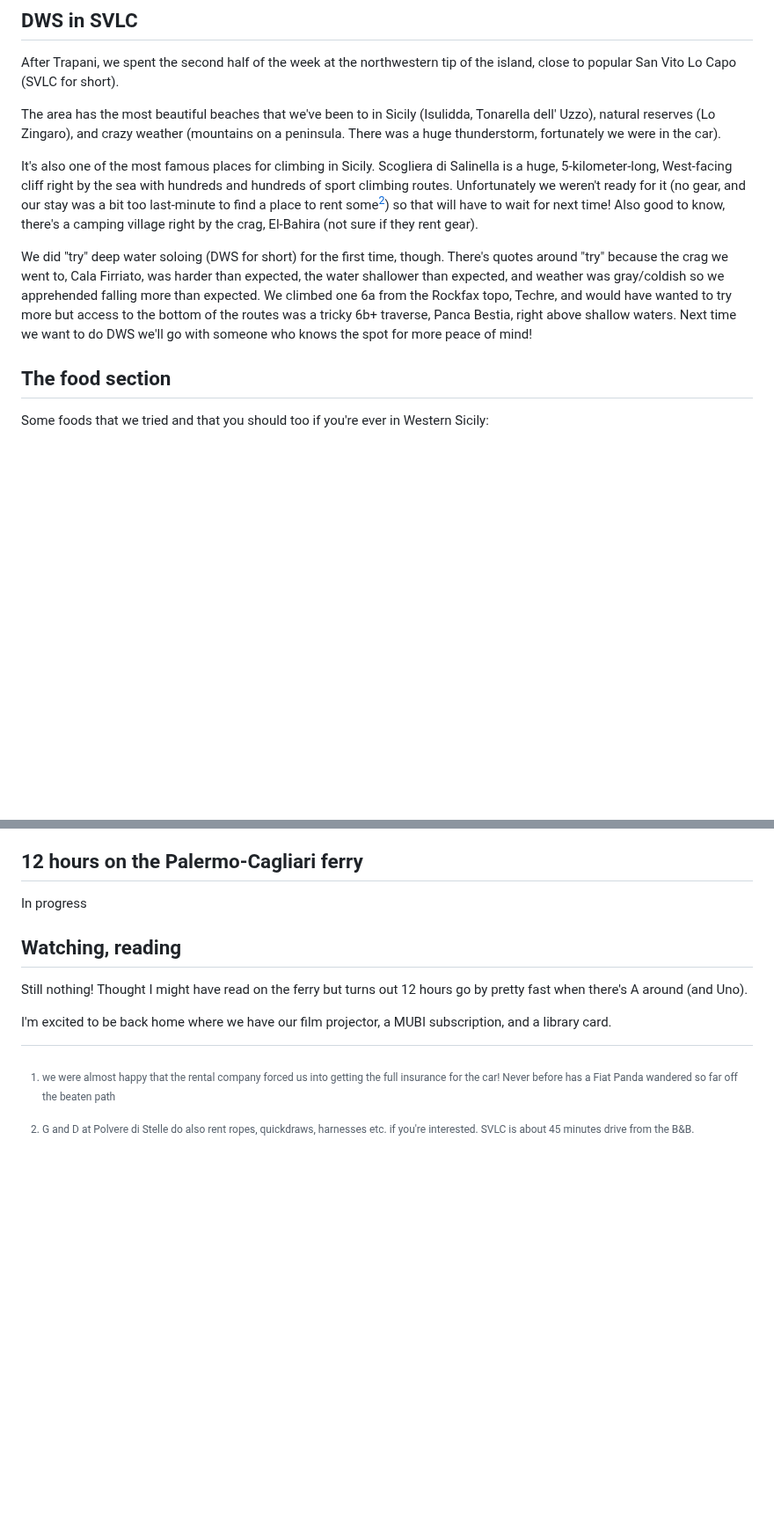
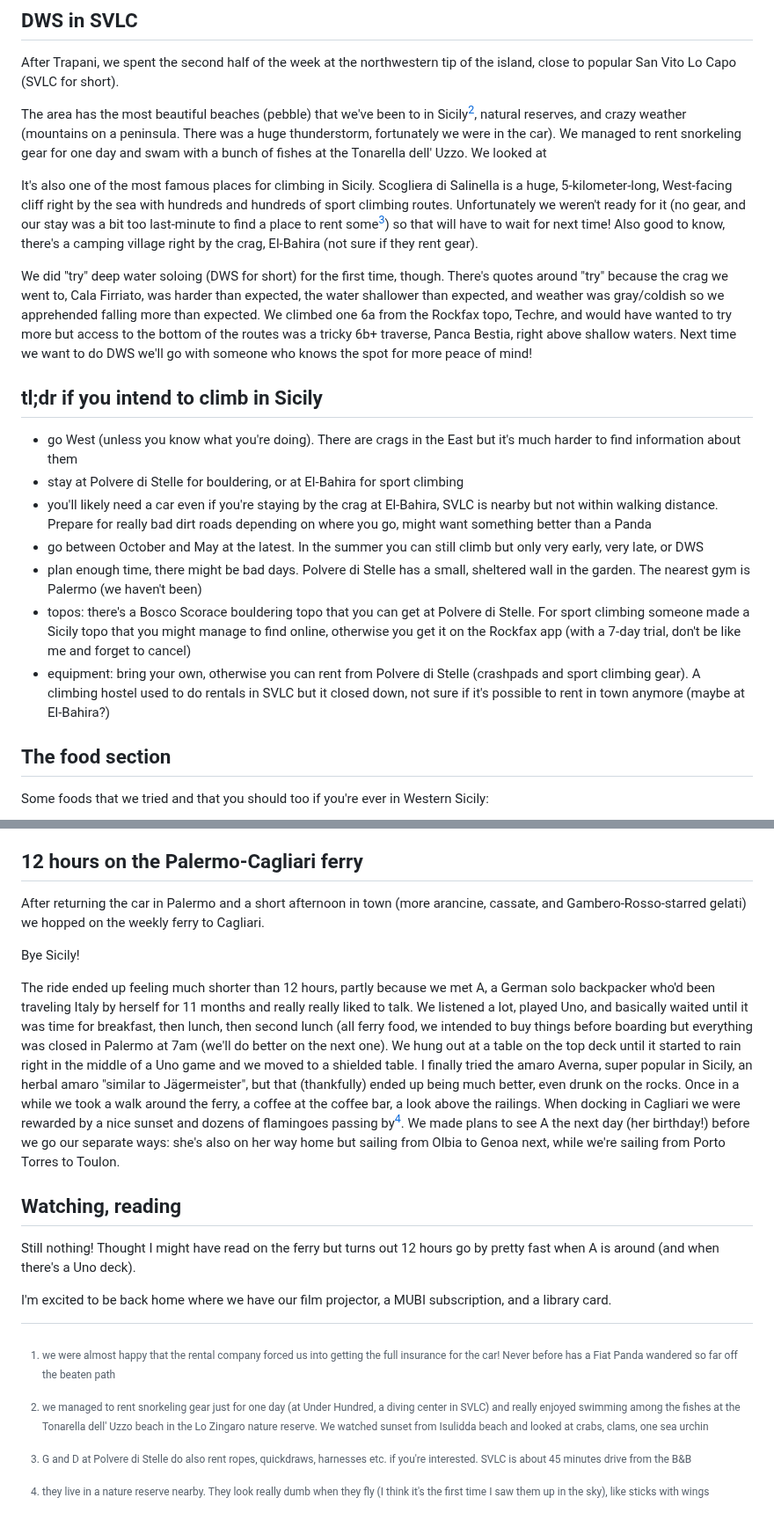
Before and after one commit to robinmetral/website, a Markdown page: pages/notes/weeknote-13-climbing-in-western-sicily.md, 2 parts joined by grey strips. Shown at 88% size. GitHub-like rendering; blank space fills up the shorter version.

Commit message:
Updated Note pages/notes/weeknote-13-climbing-in-western-sicily.md

```diff
--- a/pages/notes/weeknote-13-climbing-in-western-sicily.md
+++ b/pages/notes/weeknote-13-climbing-in-western-sicily.md
@@ -22,11 +22,21 @@ We bought the topo and spent two mornings climbing there, renting crashpads from
 
 After Trapani, we spent the second half of the week at the northwestern tip of the island, close to popular San Vito Lo Capo (SVLC for short).
 
-The area has the most beautiful beaches that we've been to in Sicily (Isulidda, Tonarella dell' Uzzo), natural reserves (Lo Zingaro), and crazy weather (mountains on a peninsula. There was a huge thunderstorm, fortunately we were in the car).
+The area has the most beautiful beaches (pebble) that we've been to in Sicily[^2], natural reserves, and crazy weather (mountains on a peninsula. There was a huge thunderstorm, fortunately we were in the car). We managed to rent snorkeling gear for one day and swam with a bunch of fishes at the Tonarella dell' Uzzo. We looked at
 
-It's also one of the most famous places for climbing in Sicily. Scogliera di Salinella is a huge, 5-kilometer-long, West-facing cliff right by the sea with hundreds and hundreds of sport climbing routes. Unfortunately we weren't ready for it (no gear, and our stay was a bit too last-minute to find a place to rent some[^2]) so that will have to wait for next time! Also good to know, there's a camping village right by the crag, El-Bahira (not sure if they rent gear).
+It's also one of the most famous places for climbing in Sicily. Scogliera di Salinella is a huge, 5-kilometer-long, West-facing cliff right by the sea with hundreds and hundreds of sport climbing routes. Unfortunately we weren't ready for it (no gear, and our stay was a bit too last-minute to find a place to rent some[^3]) so that will have to wait for next time! Also good to know, there's a camping village right by the crag, El-Bahira (not sure if they rent gear).
 
 We did "try" deep water soloing (DWS for short) for the first time, though. There's quotes around "try" because the crag we went to, Cala Firriato, was harder than expected, the water shallower than expected, and weather was gray/coldish so we apprehended falling more than expected. We climbed one 6a from the Rockfax topo, Techre, and would have wanted to try more but access to the bottom of the routes was a tricky 6b+ traverse, Panca Bestia, right above shallow waters. Next time we want to do DWS we'll go with someone who knows the spot for more peace of mind!
+
+## tl;dr if you intend to climb in Sicily
+
+- go West (unless you know what you're doing). There are crags in the East but it's much harder to find information about them
+- stay at Polvere di Stelle for bouldering, or at El-Bahira for sport climbing
+- you'll likely need a car even if you're staying by the crag at El-Bahira, SVLC is nearby but not within walking distance. Prepare for really bad dirt roads depending on where you go, might want something better than a Panda
+- go between October and May at the latest. In the summer you can still climb but only very early, very late, or DWS
+- plan enough time, there might be bad days. Polvere di Stelle has a small, sheltered wall in the garden. The nearest gym is Palermo (we haven't been)
+- topos: there's a Bosco Scorace bouldering topo that you can get at Polvere di Stelle. For sport climbing someone made a Sicily topo that you might manage to find online, otherwise you get it on the Rockfax app (with a 7-day trial, don't be like me and forget to cancel)
+- equipment: bring your own, otherwise you can rent from Polvere di Stelle (crashpads and sport climbing gear). A climbing hostel used to do rentals in SVLC but it closed down, not sure if it's possible to rent in town anymore (maybe at El-Bahira?)
 
 ## The food section
 
@@ -44,13 +54,19 @@ Some foods that we tried and that you should too if you're ever in Western Sicil
 
 ## 12 hours on the Palermo-Cagliari ferry
 
-In progress
+After returning the car in Palermo and a short afternoon in town (more arancine, cassate, and Gambero-Rosso-starred gelati) we hopped on the weekly ferry to Cagliari.
+
+Bye Sicily!
+
+The ride ended up feeling much shorter than 12 hours, partly because we met A, a German solo backpacker who'd been traveling Italy by herself for 11 months and really really liked to talk. We listened a lot, played Uno, and basically waited until it was time for breakfast, then lunch, then second lunch (all ferry food, we intended to buy things before boarding but everything was closed in Palermo at 7am (we'll do better on the next one). We hung out at a table on the top deck until it started to rain right in the middle of a Uno game and we moved to a shielded table. I finally tried the amaro Averna, super popular in Sicily, an herbal amaro "similar to Jägermeister", but that (thankfully) ended up being much better, even drunk on the rocks. Once in a while we took a walk around the ferry, a coffee at the coffee bar, a look above the railings. When docking in Cagliari we were rewarded by a nice sunset and dozens of flamingoes passing by[^4]. We made plans to see A the next day (her birthday!) before we go our separate ways: she's also on her way home but sailing from Olbia to Genoa next, while we're sailing from Porto Torres to Toulon.
 
 ## Watching, reading
 
-Still nothing! Thought I might have read on the ferry but turns out 12 hours go by pretty fast when there's A around (and Uno).
+Still nothing! Thought I might have read on the ferry but turns out 12 hours go by pretty fast when A is around (and when there's a Uno deck).
 
 I'm excited to be back home where we have our film projector, a MUBI subscription, and a library card.
 
 [^1]: we were almost happy that the rental company forced us into getting the full insurance for the car! Never before has a Fiat Panda wandered so far off the beaten path
-[^2]: G and D at Polvere di Stelle do also rent ropes, quickdraws, harnesses etc. if you're interested. SVLC is about 45 minutes drive from the B&B.
+[^2]: we managed to rent snorkeling gear just for one day (at Under Hundred, a diving center in SVLC) and really enjoyed swimming among the fishes at the Tonarella dell' Uzzo beach in the Lo Zingaro nature reserve. We watched sunset from Isulidda beach and looked at crabs, clams, one sea urchin
+[^3]: G and D at Polvere di Stelle do also rent ropes, quickdraws, harnesses etc. if you're interested. SVLC is about 45 minutes drive from the B&B
+[^4]: they live in a nature reserve nearby. They look really dumb when they fly (I think it's the first time I saw them up in the sky), like sticks with wings
```
Also changed, not shown: other parts of pages/notes/weeknote-13-climbing-in-western-sicily.md (+1 -1 lines).
